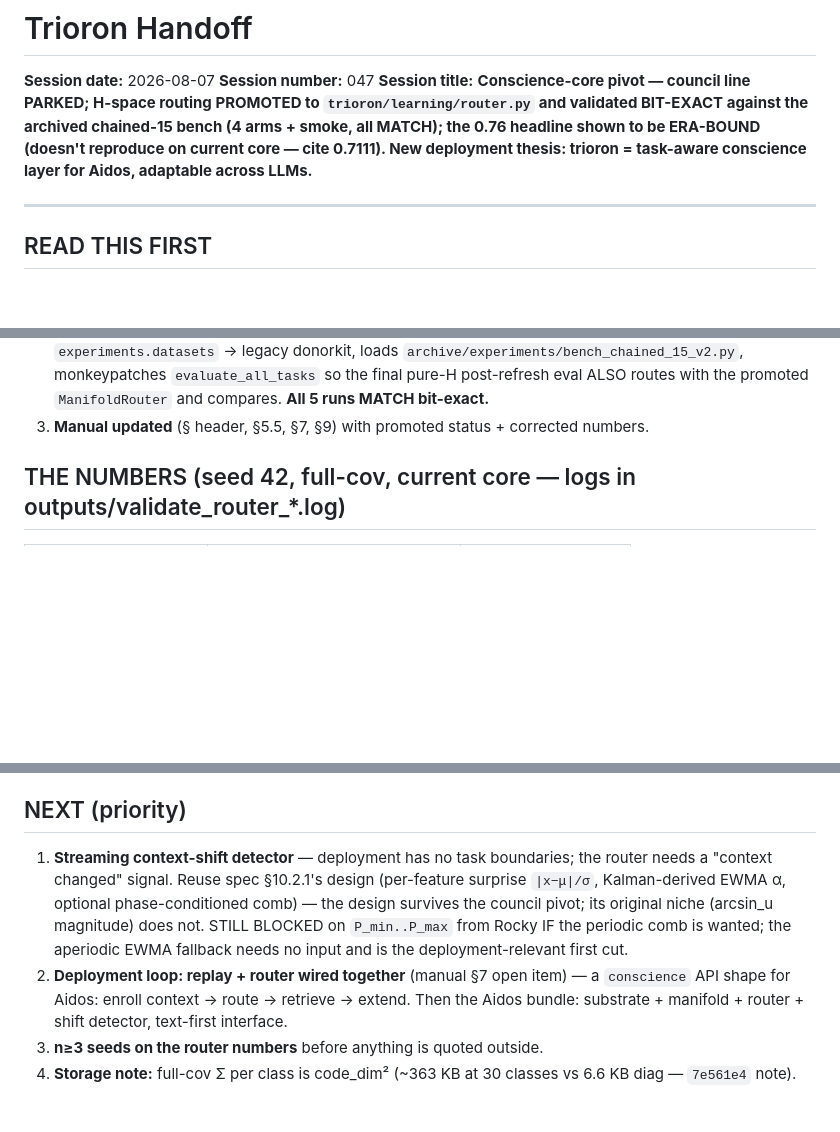
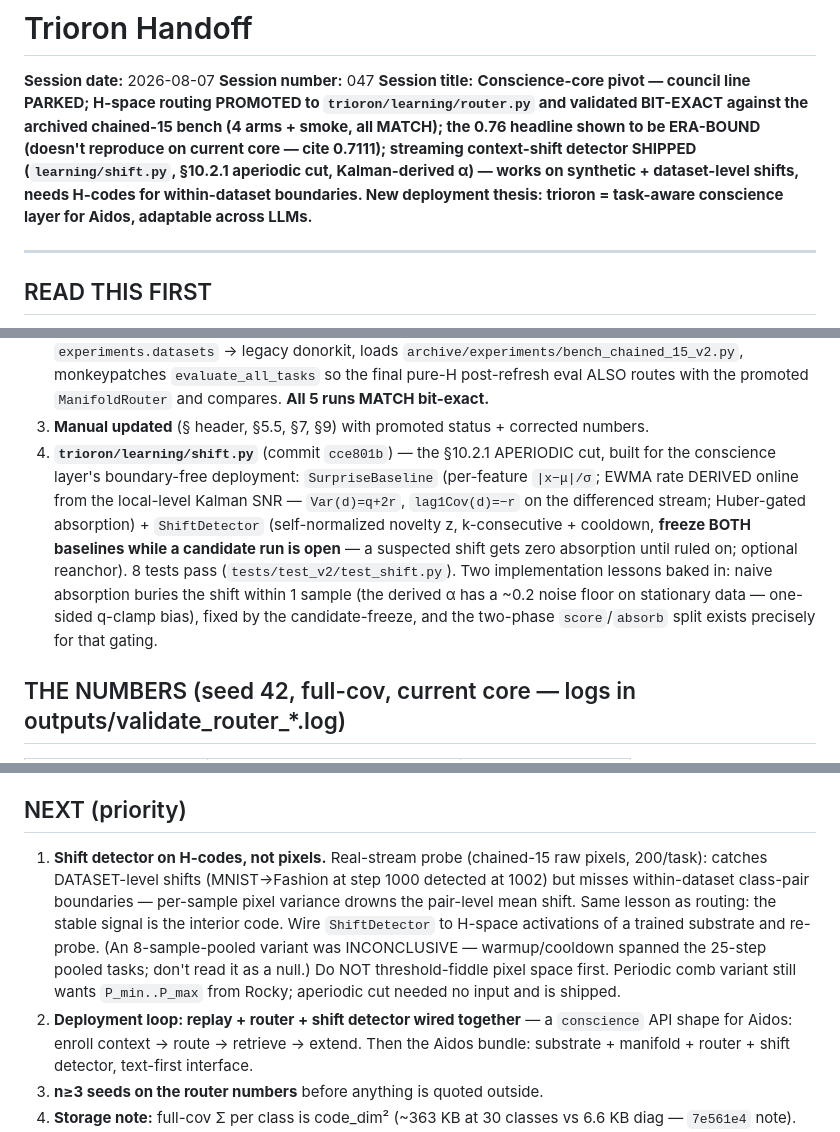
Before and after one commit to Marcrockhat/trioron-project, a Markdown page: docs/handoff/HANDOFF.md, 3 parts joined by grey strips. Rendered like a GitHub page; blank space fills up the shorter version.

Commit message:
docs(handoff): s047 amend — shift detector shipped; H-codes probe is next
Co-Authored-By: Claude Fable 5 <noreply@anthropic.com>

```diff
--- a/docs/handoff/HANDOFF.md
+++ b/docs/handoff/HANDOFF.md
@@ -5,8 +5,11 @@
 **Session title:** **Conscience-core pivot — council line PARKED; H-space routing
 PROMOTED to `trioron/learning/router.py` and validated BIT-EXACT against the
 archived chained-15 bench (4 arms + smoke, all MATCH); the 0.76 headline shown to
-be ERA-BOUND (doesn't reproduce on current core — cite 0.7111). New deployment
-thesis: trioron = task-aware conscience layer for Aidos, adaptable across LLMs.**
+be ERA-BOUND (doesn't reproduce on current core — cite 0.7111); streaming
+context-shift detector SHIPPED (`learning/shift.py`, §10.2.1 aperiodic cut,
+Kalman-derived α) — works on synthetic + dataset-level shifts, needs H-codes for
+within-dataset boundaries. New deployment thesis: trioron = task-aware conscience
+layer for Aidos, adaptable across LLMs.**
 
 ---
 
@@ -51,6 +54,18 @@ thesis: trioron = task-aware conscience layer for Aidos, adaptable across LLMs.*
    the promoted `ManifoldRouter` and compares. **All 5 runs MATCH bit-exact.**
 3. **Manual updated** (§ header, §5.5, §7, §9) with promoted status + corrected
    numbers.
+4. **`trioron/learning/shift.py`** (commit `cce801b`) — the §10.2.1 APERIODIC
+   cut, built for the conscience layer's boundary-free deployment:
+   `SurpriseBaseline` (per-feature `|x−μ|/σ`; EWMA rate DERIVED online from the
+   local-level Kalman SNR — `Var(d)=q+2r`, `lag1Cov(d)=−r` on the differenced
+   stream; Huber-gated absorption) + `ShiftDetector` (self-normalized novelty z,
+   k-consecutive + cooldown, **freeze BOTH baselines while a candidate run is
+   open** — a suspected shift gets zero absorption until ruled on; optional
+   reanchor). 8 tests pass (`tests/test_v2/test_shift.py`). Two implementation
+   lessons baked in: naive absorption buries the shift within 1 sample (the
+   derived α has a ~0.2 noise floor on stationary data — one-sided q-clamp
+   bias), fixed by the candidate-freeze, and the two-phase `score`/`absorb`
+   split exists precisely for that gating.
 
 ## THE NUMBERS (seed 42, full-cov, current core — logs in outputs/validate_router_*.log)
 
@@ -71,14 +86,17 @@ Single-seed; n≥3 before any paper use.
 
 ## NEXT (priority)
 
-1. **Streaming context-shift detector** — deployment has no task boundaries;
-   the router needs a "context changed" signal. Reuse spec §10.2.1's design
-   (per-feature surprise `|x−μ|/σ`, Kalman-derived EWMA α, optional
-   phase-conditioned comb) — the design survives the council pivot; its
-   original niche (arcsin_u magnitude) does not. STILL BLOCKED on
-   `P_min..P_max` from Rocky IF the periodic comb is wanted; the aperiodic
-   EWMA fallback needs no input and is the deployment-relevant first cut.
-2. **Deployment loop: replay + router wired together** (manual §7 open item) —
+1. **Shift detector on H-codes, not pixels.** Real-stream probe (chained-15
+   raw pixels, 200/task): catches DATASET-level shifts (MNIST→Fashion at
+   step 1000 detected at 1002) but misses within-dataset class-pair
+   boundaries — per-sample pixel variance drowns the pair-level mean shift.
+   Same lesson as routing: the stable signal is the interior code. Wire
+   `ShiftDetector` to H-space activations of a trained substrate and re-probe.
+   (An 8-sample-pooled variant was INCONCLUSIVE — warmup/cooldown spanned the
+   25-step pooled tasks; don't read it as a null.) Do NOT threshold-fiddle
+   pixel space first. Periodic comb variant still wants `P_min..P_max` from
+   Rocky; aperiodic cut needed no input and is shipped.
+2. **Deployment loop: replay + router + shift detector wired together** —
    a `conscience` API shape for Aidos: enroll context → route → retrieve →
    extend. Then the Aidos bundle: substrate + manifold + router + shift
    detector, text-first interface.
```
